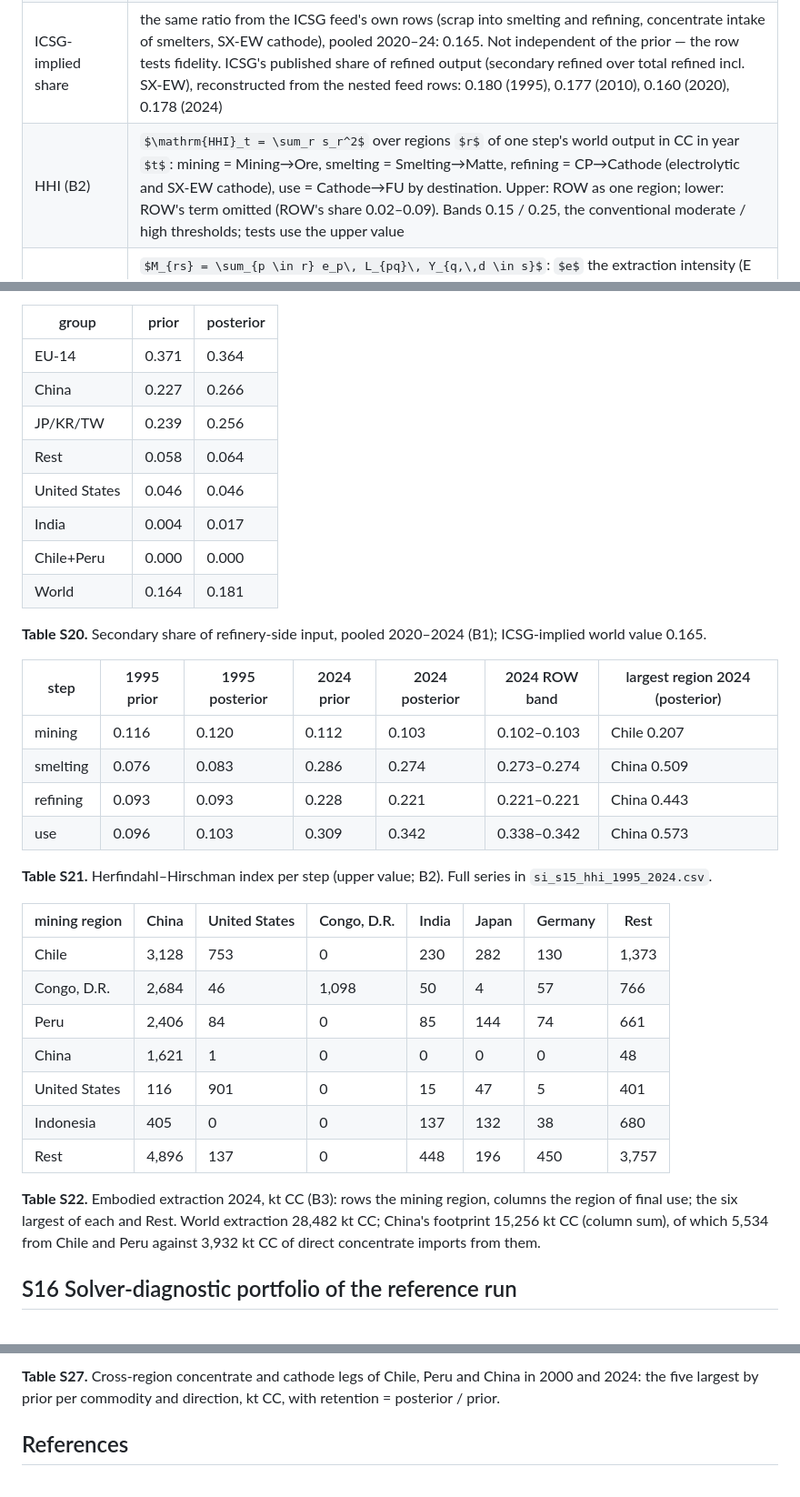
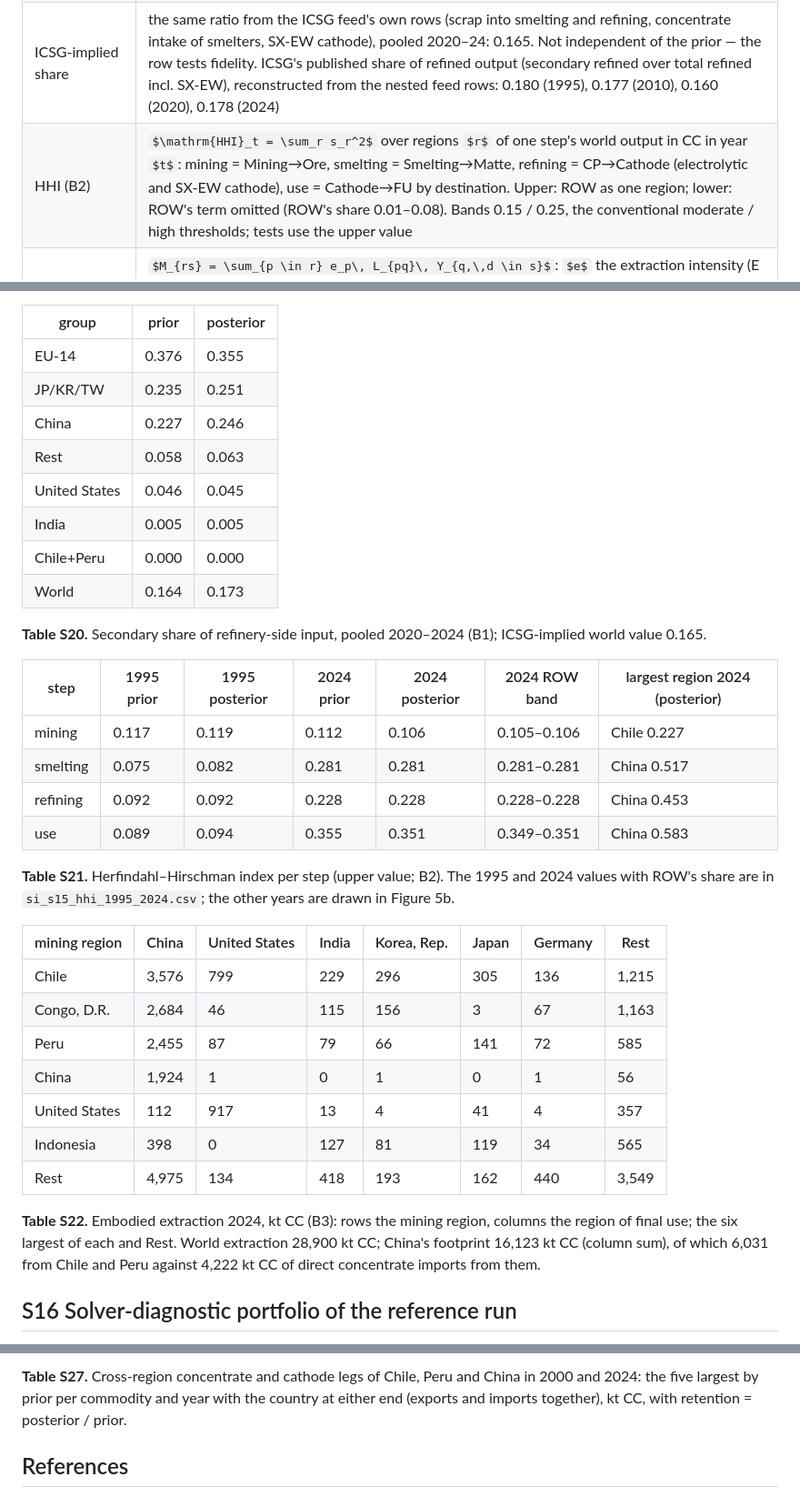
Before and after one commit to florihu/pySUTO, a Markdown page: docs/manuscript/si.md, 3 parts joined by grey strips. Shown at 91% size. GitHub-like rendering; some formulas as TeX source.

```diff
--- a/docs/manuscript/si.md
+++ b/docs/manuscript/si.md
@@ -657,7 +657,7 @@ The eight expectations of Table 3 were written with their metric and threshold b
 | tolerance pair (A5) | `const_20260916_123437_8e8e9676` solved at gap$_{\mathrm{rel}}$ $10^{-3}$ (`opt_20260916_124721_c4d1d944`) and at $10^{-6}$ (`opt_20260930_093914_523d57d7`); retention per stage over 30 years, $\Delta$ = new $-$ old |
 | secondary share (B1), input basis | $\sum(\mathrm{Scrap}\to\mathrm{Smelting} + \mathrm{Scrap}\to\mathrm{CFR}) / \sum(\mathrm{Scrap}\to\mathrm{Smelting} + \mathrm{Scrap}\to\mathrm{CFR} + \mathrm{Concentrate}\to\mathrm{Smelting} + \mathrm{SXEW}\to\mathrm{CSXEW})$ in CC, by the region of the receiving process; groups: China; EU-14 (Germany, Italy, France, Spain, Poland, Belgium, Netherlands, Austria, Sweden, Bulgaria, Greece, Portugal, Slovakia, Luxembourg); United States; Japan, Korea and Taiwan; India; Chile and Peru; Rest |
 | ICSG-implied share | the same ratio from the ICSG feed's own rows (scrap into smelting and refining, concentrate intake of smelters, SX-EW cathode), pooled 2020–24: 0.165. Not independent of the prior — the row tests fidelity. ICSG's published share of refined output (secondary refined over total refined incl. SX-EW), reconstructed from the nested feed rows: 0.180 (1995), 0.177 (2010), 0.160 (2020), 0.178 (2024) |
-| HHI (B2) | $\mathrm{HHI}_t = \sum_r s_r^2$ over regions $r$ of one step's world output in CC in year $t$: mining = Mining→Ore, smelting = Smelting→Matte, refining = CP→Cathode (electrolytic and SX-EW cathode), use = Cathode→FU by destination. Upper: ROW as one region; lower: ROW's term omitted (ROW's share 0.02–0.09). Bands 0.15 / 0.25, the conventional moderate / high thresholds; tests use the upper value |
+| HHI (B2) | $\mathrm{HHI}_t = \sum_r s_r^2$ over regions $r$ of one step's world output in CC in year $t$: mining = Mining→Ore, smelting = Smelting→Matte, refining = CP→Cathode (electrolytic and SX-EW cathode), use = Cathode→FU by destination. Upper: ROW as one region; lower: ROW's term omitted (ROW's share 0.01–0.08). Bands 0.15 / 0.25, the conventional moderate / high thresholds; tests use the upper value |
 | embodied extraction (B3) | $M_{rs} = \sum_{p \in r} e_p\, L_{pq}\, Y_{q,\,d \in s}$: $e$ the extraction intensity (E block over process output), $L$ the Leontief inverse of the market-share PIOT (S7), $Y$ final demand (FU, MESC, USC); rows the mining region, columns the consuming region; column sums are the regional footprint, row sums the extraction. Direct: the posterior Concentrate→Smelting legs Chile→China and Peru→China. Chile's export share to China: China's share of Chile's cross-region legs in concentrate, matte, anode and cathode (CC) |
 
 **Table S18.** Quantities of the hypothesis ledger.
@@ -693,37 +693,37 @@ The eight expectations of Table 3 were written with their metric and threshold b
 
 | group | prior | posterior |
 | --- | --- | --- |
-| EU-14 | 0.371 | 0.364 |
-| China | 0.227 | 0.266 |
-| JP/KR/TW | 0.239 | 0.256 |
-| Rest | 0.058 | 0.064 |
-| United States | 0.046 | 0.046 |
-| India | 0.004 | 0.017 |
+| EU-14 | 0.376 | 0.355 |
+| JP/KR/TW | 0.235 | 0.251 |
+| China | 0.227 | 0.246 |
+| Rest | 0.058 | 0.063 |
+| United States | 0.046 | 0.045 |
+| India | 0.005 | 0.005 |
 | Chile+Peru | 0.000 | 0.000 |
-| World | 0.164 | 0.181 |
+| World | 0.164 | 0.173 |
 
 **Table S20.** Secondary share of refinery-side input, pooled 2020–2024 (B1); ICSG-implied world value 0.165.
 
 | step | 1995 prior | 1995 posterior | 2024 prior | 2024 posterior | 2024 ROW band | largest region 2024 (posterior) |
 | --- | --- | --- | --- | --- | --- | --- |
-| mining | 0.116 | 0.120 | 0.112 | 0.103 | 0.102–0.103 | Chile 0.207 |
-| smelting | 0.076 | 0.083 | 0.286 | 0.274 | 0.273–0.274 | China 0.509 |
-| refining | 0.093 | 0.093 | 0.228 | 0.221 | 0.221–0.221 | China 0.443 |
-| use | 0.096 | 0.103 | 0.309 | 0.342 | 0.338–0.342 | China 0.573 |
+| mining | 0.117 | 0.119 | 0.112 | 0.106 | 0.105–0.106 | Chile 0.227 |
+| smelting | 0.075 | 0.082 | 0.281 | 0.281 | 0.281–0.281 | China 0.517 |
+| refining | 0.092 | 0.092 | 0.228 | 0.228 | 0.228–0.228 | China 0.453 |
+| use | 0.089 | 0.094 | 0.355 | 0.351 | 0.349–0.351 | China 0.583 |
 
-**Table S21.** Herfindahl–Hirschman index per step (upper value; B2). Full series in `si_s15_hhi_1995_2024.csv`.
+**Table S21.** Herfindahl–Hirschman index per step (upper value; B2). The 1995 and 2024 values with ROW's share are in `si_s15_hhi_1995_2024.csv`; the other years are drawn in Figure 5b.
 
-| mining region | China | United States | Congo, D.R. | India | Japan | Germany | Rest |
+| mining region | China | United States | India | Korea, Rep. | Japan | Germany | Rest |
 | --- | --- | --- | --- | --- | --- | --- | --- |
-| Chile | 3,128 | 753 | 0 | 230 | 282 | 130 | 1,373 |
-| Congo, D.R. | 2,684 | 46 | 1,098 | 50 | 4 | 57 | 766 |
-| Peru | 2,406 | 84 | 0 | 85 | 144 | 74 | 661 |
-| China | 1,621 | 1 | 0 | 0 | 0 | 0 | 48 |
-| United States | 116 | 901 | 0 | 15 | 47 | 5 | 401 |
-| Indonesia | 405 | 0 | 0 | 137 | 132 | 38 | 680 |
-| Rest | 4,896 | 137 | 0 | 448 | 196 | 450 | 3,757 |
+| Chile | 3,576 | 799 | 229 | 296 | 305 | 136 | 1,215 |
+| Congo, D.R. | 2,684 | 46 | 115 | 156 | 3 | 67 | 1,163 |
+| Peru | 2,455 | 87 | 79 | 66 | 141 | 72 | 585 |
+| China | 1,924 | 1 | 0 | 1 | 0 | 1 | 56 |
+| United States | 112 | 917 | 13 | 4 | 41 | 4 | 357 |
+| Indonesia | 398 | 0 | 127 | 81 | 119 | 34 | 565 |
+| Rest | 4,975 | 134 | 418 | 193 | 162 | 440 | 3,549 |
 
-**Table S22.** Embodied extraction 2024, kt CC (B3): rows the mining region, columns the region of final use; the six largest of each and Rest. World extraction 28,482 kt CC; China's footprint 15,256 kt CC (column sum), of which 5,534 from Chile and Peru against 3,932 kt CC of direct concentrate imports from them.
+**Table S22.** Embodied extraction 2024, kt CC (B3): rows the mining region, columns the region of final use; the six largest of each and Rest. World extraction 28,900 kt CC; China's footprint 16,123 kt CC (column sum), of which 6,031 from Chile and Peru against 4,222 kt CC of direct concentrate imports from them.
 
 <a id="si-portfolio"></a>
 
@@ -866,5 +866,5 @@ The partner shares of Figure 5c and the embodied matrix of Figure 5d are posteri
 
-**Table S27.** Cross-region concentrate and cathode legs of Chile, Peru and China in 2000 and 2024: the five largest by prior per commodity and direction, kt CC, with retention = posterior / prior.
+**Table S27.** Cross-region concentrate and cathode legs of Chile, Peru and China in 2000 and 2024: the five largest by prior per commodity and year with the country at either end (exports and imports together), kt CC, with retention = posterior / prior.
 
 ## References
 
```
Also changed, not shown: other parts of docs/manuscript/si.md (+110 -110 lines), docs/manuscript/results.md (+1 -1 lines).
